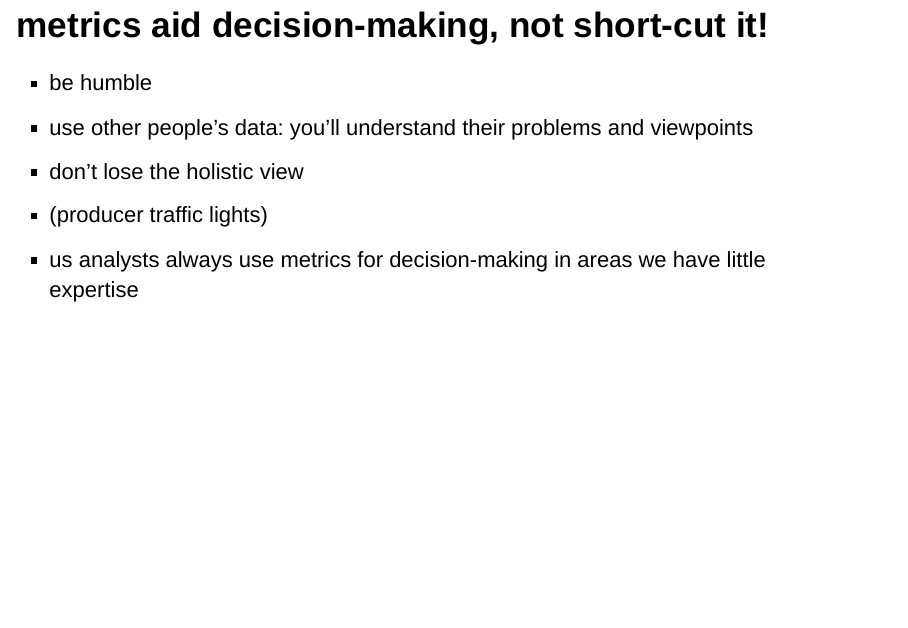
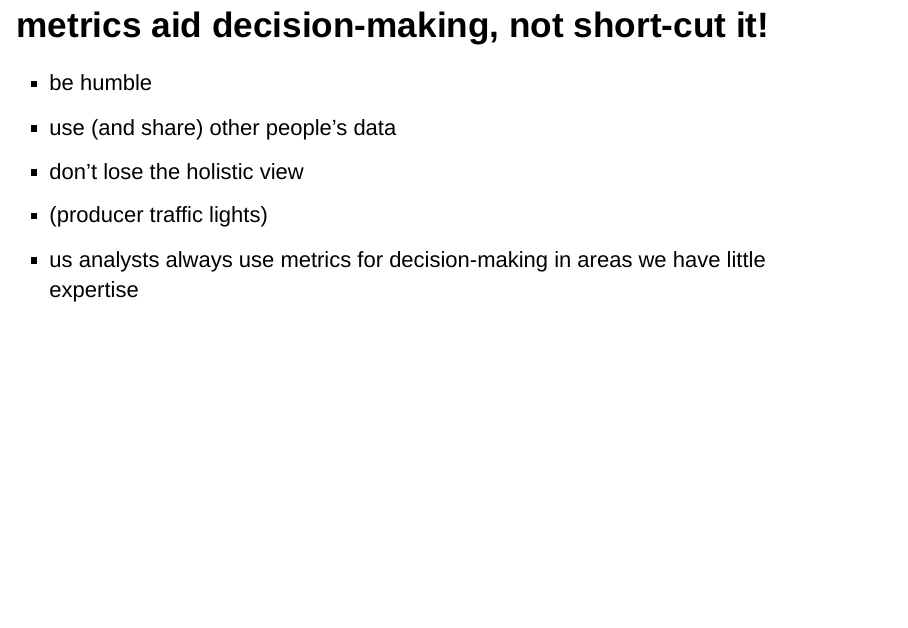
Before and after one commit to safferli/data-culture, an R Markdown document (data-culture.Rmd): page 17 of 19. Rendered offline with R 4.5, knitr and Pandoc, with nearby package versions; drawn as Slidy slides in place of the format the file asks for.

Commit message:
minor tweak

```diff
--- a/data-culture.Rmd
+++ b/data-culture.Rmd
@@ -167,7 +167,7 @@ https://medium.com/airbnb-engineering/how-airbnb-democratizes-data-science-with-
 ## metrics aid decision-making, not short-cut it!
 
 - be humble
-- use other people's data: you'll understand their problems and viewpoints
+- use (and share) other people's data
 - don't lose the holistic view
 
 <aside class="notes">
```
Also changed, not shown: data-culture.html.
